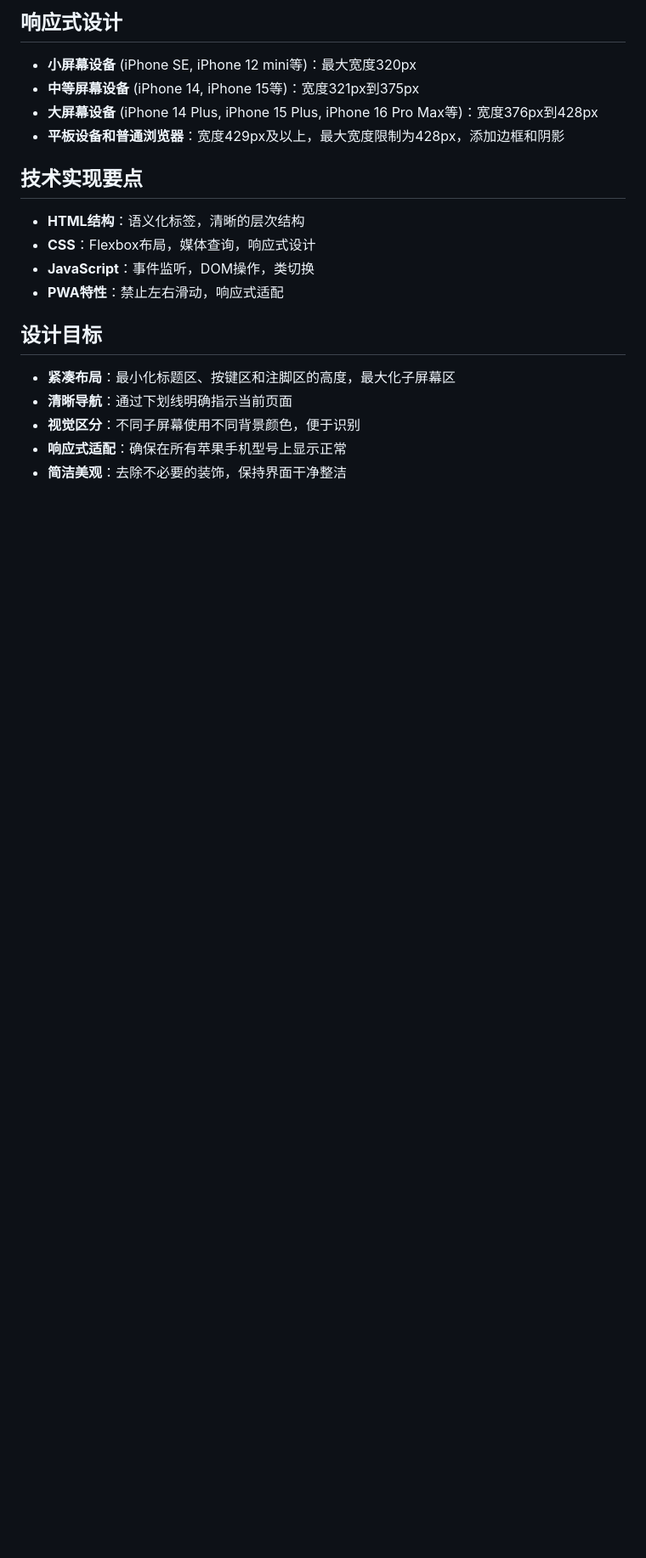
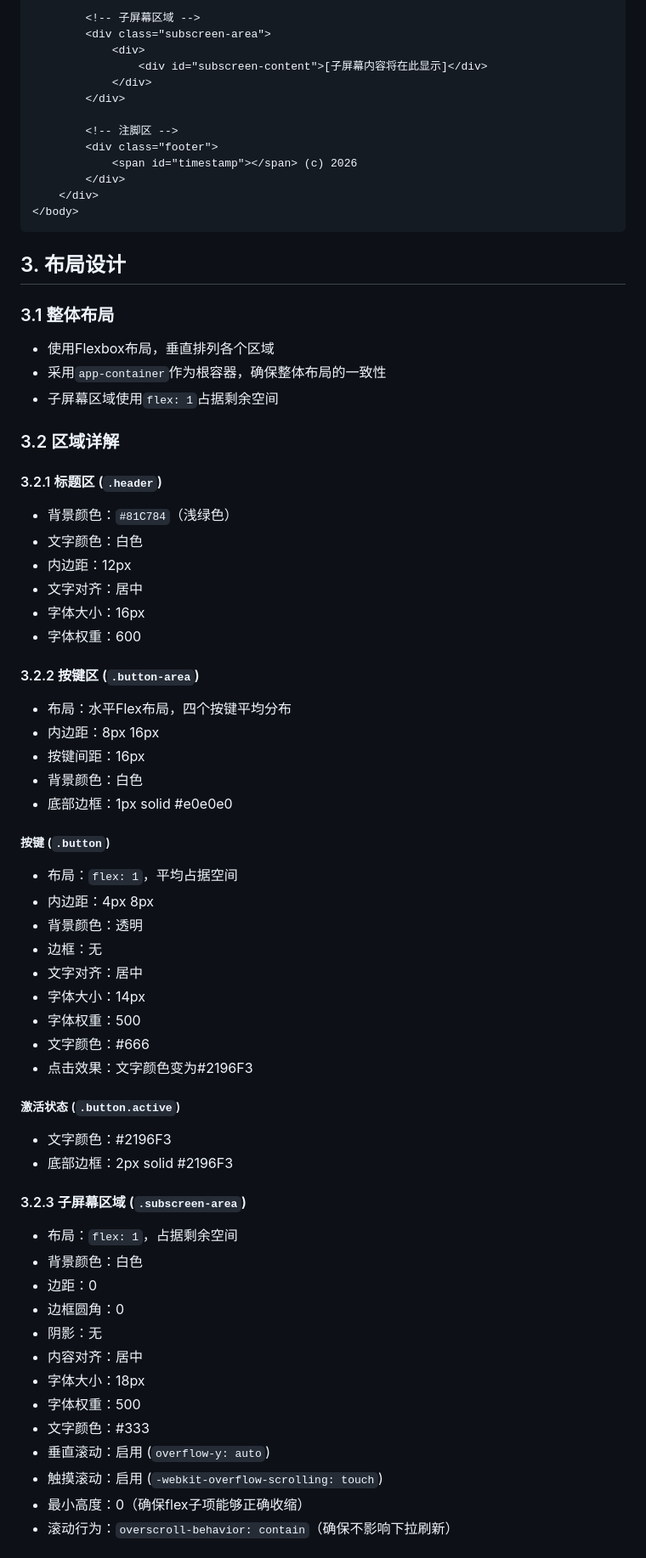
Before and after one commit to rchelisg/Test-PWA, a Markdown page: MainUI.md, the part around one of its changes. Shown at 85% size. Drawn GitHub-style; blank space fills up the shorter version.

Commit message:
Create comprehensive MainUI.md documentation

````diff
--- a/MainUI.md
+++ b/MainUI.md
@@ -61,19 +26,71 @@
 
-## 响应式设计
-- **小屏幕设备** (iPhone SE, iPhone 12 mini等)：最大宽度320px
-- **中等屏幕设备** (iPhone 14, iPhone 15等)：宽度321px到375px
-- **大屏幕设备** (iPhone 14 Plus, iPhone 15 Plus, iPhone 16 Pro Max等)：宽度376px到428px
-- **平板设备和普通浏览器**：宽度429px及以上，最大宽度限制为428px，添加边框和阴影
+        <!-- 子屏幕区域 -->
+        <div class="subscreen-area">
+            <div>
+                <div id="subscreen-content">[子屏幕内容将在此显示]</div>
+            </div>
+        </div>
 
-## 技术实现要点
-- **HTML结构**：语义化标签，清晰的层次结构
-- **CSS**：Flexbox布局，媒体查询，响应式设计
-- **JavaScript**：事件监听，DOM操作，类切换
-- **PWA特性**：禁止左右滑动，响应式适配
+        <!-- 注脚区 -->
+        <div class="footer">
+            <span id="timestamp"></span> (c) 2026
+        </div>
+    </div>
+</body>
+```
 
-## 设计目标
-- **紧凑布局**：最小化标题区、按键区和注脚区的高度，最大化子屏幕区
-- **清晰导航**：通过下划线明确指示当前页面
-- **视觉区分**：不同子屏幕使用不同背景颜色，便于识别
-- **响应式适配**：确保在所有苹果手机型号上显示正常
-- **简洁美观**：去除不必要的装饰，保持界面干净整洁
+## 3. 布局设计
+
+### 3.1 整体布局
+
+- 使用Flexbox布局，垂直排列各个区域
+- 采用`app-container`作为根容器，确保整体布局的一致性
+- 子屏幕区域使用`flex: 1`占据剩余空间
+
+### 3.2 区域详解
+
+#### 3.2.1 标题区 (`.header`)
+- 背景颜色：`#81C784`（浅绿色）
+- 文字颜色：白色
+- 内边距：12px
+- 文字对齐：居中
+- 字体大小：16px
+- 字体权重：600
+
+#### 3.2.2 按键区 (`.button-area`)
+- 布局：水平Flex布局，四个按键平均分布
+- 内边距：8px 16px
+- 按键间距：16px
+- 背景颜色：白色
+- 底部边框：1px solid #e0e0e0
+
+##### 按键 (`.button`)
+- 布局：`flex: 1`，平均占据空间
+- 内边距：4px 8px
+- 背景颜色：透明
+- 边框：无
+- 文字对齐：居中
+- 字体大小：14px
+- 字体权重：500
+- 文字颜色：#666
+- 点击效果：文字颜色变为#2196F3
+
+##### 激活状态 (`.button.active`)
+- 文字颜色：#2196F3
+- 底部边框：2px solid #2196F3
+
+#### 3.2.3 子屏幕区域 (`.subscreen-area`)
+- 布局：`flex: 1`，占据剩余空间
+- 背景颜色：白色
+- 边距：0
+- 边框圆角：0
+- 阴影：无
+- 内容对齐：居中
+- 字体大小：18px
+- 字体权重：500
+- 文字颜色：#333
+- 垂直滚动：启用 (`overflow-y: auto`)
+- 触摸滚动：启用 (`-webkit-overflow-scrolling: touch`)
+- 最小高度：0（确保flex子项能够正确收缩）
+- 滚动行为：`overscroll-behavior: contain`（确保不影响下拉刷新）
+
````
Also changed, not shown: other parts of MainUI.md (+227 -54 lines).
